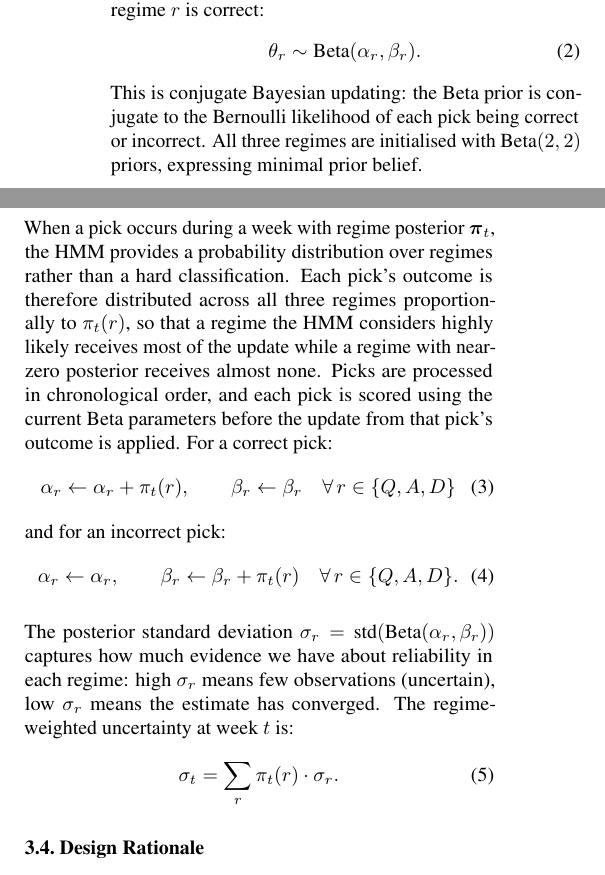
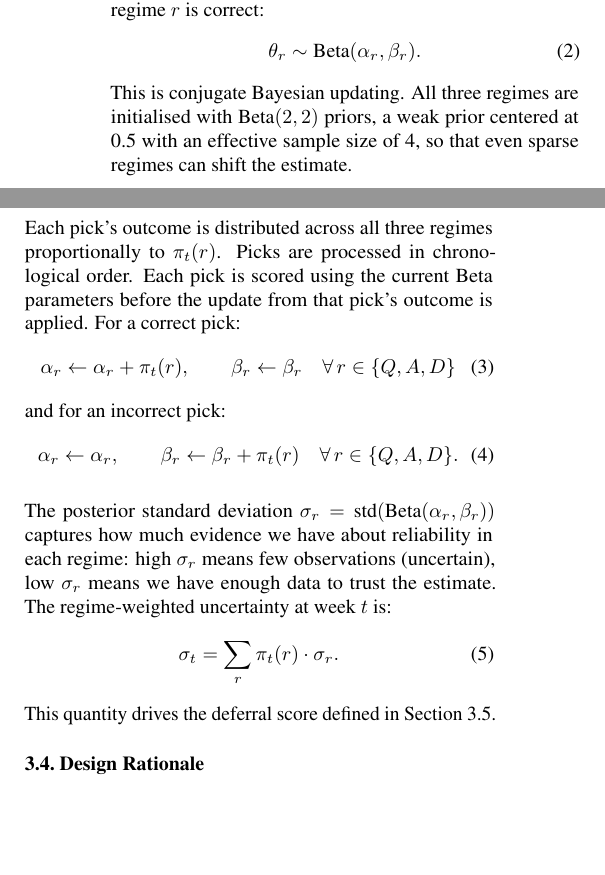
Before and after one commit to ya325icacuk/seismic-phase-picking, a LaTeX paper (paper/main.tex, which reads paper/sections/method.tex): two parts of the columns of page 4 of 13, joined at a grey line, cut so that both start at the same text, the shorter picture padded with empty space. Compiled offline with pdfLaTeX.

Commit message:
Tighten Section 3.3: shorten conjugate explanation, simplify soft assignment, fix converged wording, add forward pointer
Co-Authored-By: Claude Opus 4.6 <noreply@anthropic.com>

```diff
--- a/paper/sections/method.tex
+++ b/paper/sections/method.tex
@@ -151,9 +151,9 @@ With the regime posteriors from Section~3.2 in hand, we now estimate PhaseNet's
 \begin{equation}
     \theta_r \sim \text{Beta}(\alpha_r, \beta_r).
 \end{equation}
-This is conjugate Bayesian updating: the Beta prior is conjugate to the Bernoulli likelihood of each pick being correct or incorrect. All three regimes are initialised with $\text{Beta}(2, 2)$ priors, expressing minimal prior belief.
+This is conjugate Bayesian updating. All three regimes are initialised with $\text{Beta}(2, 2)$ priors, a weak prior centered at 0.5 with an effective sample size of 4, so that even sparse regimes can shift the estimate.
 
-When a pick occurs during a week with regime posterior $\boldsymbol{\pi}_t$, the HMM provides a probability distribution over regimes rather than a hard classification. Each pick's outcome is therefore distributed across all three regimes proportionally to $\pi_t(r)$, so that a regime the HMM considers highly likely receives most of the update while a regime with near-zero posterior receives almost none. Picks are processed in chronological order, and each pick is scored using the current Beta parameters before the update from that pick's outcome is applied. For a correct pick:
+Each pick's outcome is distributed across all three regimes proportionally to $\pi_t(r)$. Picks are processed in chronological order. Each pick is scored using the current Beta parameters before the update from that pick's outcome is applied. For a correct pick:
 \begin{equation}
     \alpha_r \leftarrow \alpha_r + \pi_t(r), \qquad \beta_r \leftarrow \beta_r \quad \forall\, r \in \{Q, A, D\}
 \end{equation}
@@ -162,11 +162,12 @@ and for an incorrect pick:
     \alpha_r \leftarrow \alpha_r, \qquad \beta_r \leftarrow \beta_r + \pi_t(r) \quad \forall\, r \in \{Q, A, D\}.
 \end{equation}
 
-The posterior standard deviation $\sigma_r = \text{std}(\text{Beta}(\alpha_r, \beta_r))$ captures how much evidence we have about reliability in each regime: high $\sigma_r$ means few observations (uncertain), low $\sigma_r$ means the estimate has converged. The regime-weighted uncertainty at week $t$ is:
+The posterior standard deviation $\sigma_r = \text{std}(\text{Beta}(\alpha_r, \beta_r))$ captures how much evidence we have about reliability in each regime: high $\sigma_r$ means few observations (uncertain), low $\sigma_r$ means we have enough data to trust the estimate. The regime-weighted uncertainty at week $t$ is:
 \begin{equation}
     \sigma_t = \sum_{r} \pi_t(r) \cdot \sigma_r.
     \label{eq:sigma_t}
 \end{equation}
+This quantity drives the deferral score defined in Section~3.5.
 
 \subsection{Design Rationale}
 \label{sec:design_rationale}
```
